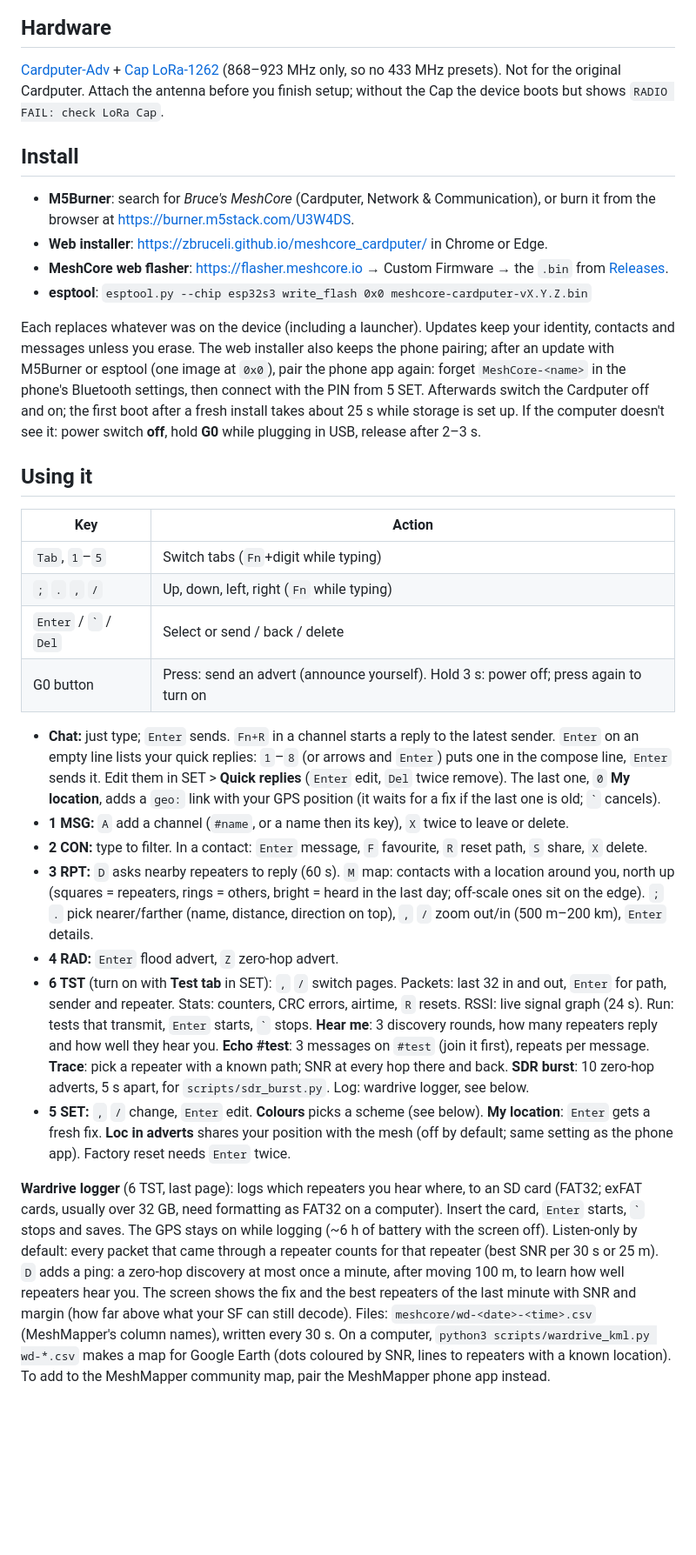
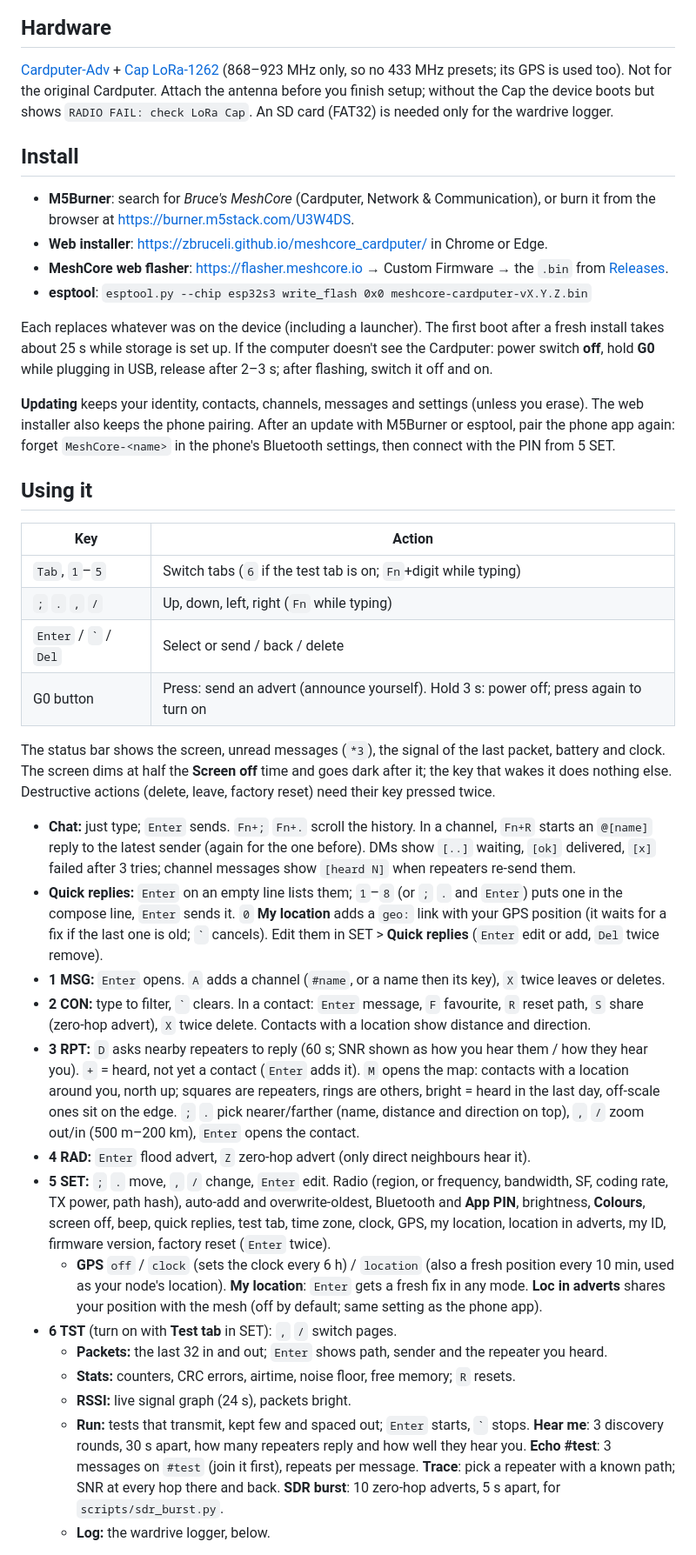
Before and after one commit to zbruceli/meshcore_cardputer, a Markdown page: README.md, the part around one of its changes. Shown at 87% size. Drawn GitHub-style; blank space fills up the shorter version.

```diff
--- a/README.md
+++ b/README.md
@@ -47,9 +49,9 @@ and repeaters.
 ## Hardware
 
 [Cardputer-Adv](https://docs.m5stack.com/en/core/Cardputer-Adv) +
-[Cap LoRa-1262](https://docs.m5stack.com/en/cap/Cap_LoRa-1262) (868–923 MHz only, so no 433 MHz presets).
-Not for the original Cardputer. Attach the antenna before you finish setup; without the Cap the device boots but
-shows `RADIO FAIL: check LoRa Cap`.
+[Cap LoRa-1262](https://docs.m5stack.com/en/cap/Cap_LoRa-1262) (868–923 MHz only, so no 433 MHz presets; its GPS
+is used too). Not for the original Cardputer. Attach the antenna before you finish setup; without the Cap the
+device boots but shows `RADIO FAIL: check LoRa Cap`. An SD card (FAT32) is needed only for the wardrive logger.
 
 ## Install
 
@@ -60,48 +62,57 @@ shows `RADIO FAIL: check LoRa Cap`.
   [Releases](https://github.com/zbruceli/meshcore_cardputer/releases).
 - **esptool**: `esptool.py --chip esp32s3 write_flash 0x0 meshcore-cardputer-vX.Y.Z.bin`
 
-Each replaces whatever was on the device (including a launcher). Updates keep your identity, contacts and messages
-unless you erase. The web installer also keeps the phone pairing; after an update with M5Burner or esptool (one image
-at `0x0`), pair the phone app again: forget `MeshCore-<name>` in the phone's Bluetooth settings, then connect with
-the PIN from 5 SET. Afterwards switch the Cardputer off and on; the first boot after a fresh install takes about
-25 s while storage is set up.
-If the computer doesn't see it: power switch **off**, hold **G0** while plugging in USB, release after 2–3 s.
+Each replaces whatever was on the device (including a launcher). The first boot after a fresh install takes about
+25 s while storage is set up. If the computer doesn't see the Cardputer: power switch **off**, hold **G0** while
+plugging in USB, release after 2–3 s; after flashing, switch it off and on.
+
+**Updating** keeps your identity, contacts, channels, messages and settings (unless you erase). The web installer
+also keeps the phone pairing. After an update with M5Burner or esptool, pair the phone app again: forget
+`MeshCore-<name>` in the phone's Bluetooth settings, then connect with the PIN from 5 SET.
 
 ## Using it
 
 | Key | Action |
 |---|---|
-| `Tab`, `1`–`5` | Switch tabs (`Fn`+digit while typing) |
+| `Tab`, `1`–`5` | Switch tabs (`6` if the test tab is on; `Fn`+digit while typing) |
 | `;` `.` `,` `/` | Up, down, left, right (`Fn` while typing) |
 | `Enter` / `` ` `` / `Del` | Select or send / back / delete |
 | G0 button | Press: send an advert (announce yourself). Hold 3 s: power off; press again to turn on |
 
-- **Chat:** just type; `Enter` sends. `Fn+R` in a channel starts a reply to the latest sender. `Enter` on an
-  empty line lists your quick replies: `1`–`8` (or arrows and `Enter`) puts one in the compose line, `Enter`
-  sends it. Edit them in SET > **Quick replies** (`Enter` edit, `Del` twice remove). The last one, `0` **My
-  location**, adds a `geo:` link with your GPS position (it waits for a fix if the last one is old; `` ` `` cancels).
-- **1 MSG:** `A` add a channel (`#name`, or a name then its key), `X` twice to leave or delete.
-- **2 CON:** type to filter. In a contact: `Enter` message, `F` favourite, `R` reset path, `S` share, `X` delete.
-- **3 RPT:** `D` asks nearby repeaters to reply (60 s). `M` map: contacts with a location around you, north up
-  (squares = repeaters, rings = others, bright = heard in the last day; off-scale ones sit on the edge). `;` `.`
-  pick nearer/farther (name, distance, direction on top), `,` `/` zoom out/in (500 m–200 km), `Enter` details.
-- **4 RAD:** `Enter` flood advert, `Z` zero-hop advert.
-- **6 TST** (turn on with **Test tab** in SET): `,` `/` switch pages. Packets: last 32 in and out, `Enter` for
-  path, sender and repeater. Stats: counters, CRC errors, airtime, `R` resets. RSSI: live signal graph (24 s).
-  Run: tests that transmit, `Enter` starts, `` ` `` stops. **Hear me**: 3 discovery rounds, how many repeaters
-  reply and how well they hear you. **Echo #test**: 3 messages on `#test` (join it first), repeats per message.
-  **Trace**: pick a repeater with a known path; SNR at every hop there and back. **SDR burst**: 10 zero-hop
-  adverts, 5 s apart, for `scripts/sdr_burst.py`. Log: wardrive logger, see below.
-- **5 SET:** `,` `/` change, `Enter` edit. **Colours** picks a scheme (see below). **My location**: `Enter` gets
-  a fresh fix. **Loc in adverts** shares your position with the mesh (off by default; same setting as the phone
-  app). Factory reset needs `Enter` twice.
+The status bar shows the screen, unread messages (`*3`), the signal of the last packet, battery and clock. The
+screen dims at half the **Screen off** time and goes dark after it; the key that wakes it does nothing else.
+Destructive actions (delete, leave, factory reset) need their key pressed twice.
 
-**Wardrive logger** (6 TST, last page): logs which repeaters you hear where, to an SD card (FAT32; exFAT cards,
-usually over 32 GB, need formatting as FAT32 on a computer). Insert the card, `Enter` starts, `` ` `` stops and
-saves. The GPS stays on while logging (~6 h of battery with the screen off). Listen-only by default: every packet
-that came through a repeater counts for that repeater (best SNR per 30 s or 25 m). `D` adds a ping: a zero-hop
-discovery at most once a minute, after moving 100 m, to learn how well repeaters hear you. The screen shows the
-fix and the best repeaters of the last minute with SNR and margin (how far above what your SF can still decode).
-Files: `meshcore/wd-<date>-<time>.csv` (MeshMapper's column names), written every 30 s. On a computer,
-`python3 scripts/wardrive_kml.py wd-*.csv` makes a map for Google Earth (dots coloured by SNR, lines to repeaters
-with a known location). To add to the MeshMapper community map, pair the MeshMapper phone app instead.
+- **Chat:** just type; `Enter` sends. `Fn+;` `Fn+.` scroll the history. In a channel, `Fn+R` starts an `@[name]`
+  reply to the latest sender (again for the one before). DMs show `[..]` waiting, `[ok]` delivered, `[x]` failed
+  after 3 tries; channel messages show `[heard N]` when repeaters re-send them.
+- **Quick replies:** `Enter` on an empty line lists them; `1`–`8` (or `;` `.` and `Enter`) puts one in the
+  compose line, `Enter` sends it. `0` **My location** adds a `geo:` link with your GPS position (it waits for a
+  fix if the last one is old; `` ` `` cancels). Edit them in SET > **Quick replies** (`Enter` edit or add, `Del`
+  twice remove).
+- **1 MSG:** `Enter` opens. `A` adds a channel (`#name`, or a name then its key), `X` twice leaves or deletes.
+- **2 CON:** type to filter, `` ` `` clears. In a contact: `Enter` message, `F` favourite, `R` reset path, `S`
+  share (zero-hop advert), `X` twice delete. Contacts with a location show distance and direction.
+- **3 RPT:** `D` asks nearby repeaters to reply (60 s; SNR shown as how you hear them / how they hear you).
+  `+` = heard, not yet a contact (`Enter` adds it). `M` opens the map: contacts with a location around you,
+  north up; squares are repeaters, rings are others, bright = heard in the last day, off-scale ones sit on the
+  edge. `;` `.` pick nearer/farther (name, distance and direction on top), `,` `/` zoom out/in (500 m–200 km),
+  `Enter` opens the contact.
+- **4 RAD:** `Enter` flood advert, `Z` zero-hop advert (only direct neighbours hear it).
+- **5 SET:** `;` `.` move, `,` `/` change, `Enter` edit. Radio (region, or frequency, bandwidth, SF, coding rate,
+  TX power, path hash), auto-add and overwrite-oldest, Bluetooth and **App PIN**, brightness, **Colours**, screen
+  off, beep, quick replies, test tab, time zone, clock, GPS, my location, location in adverts, my ID, firmware
+  version, factory reset (`Enter` twice).
+  - **GPS** `off` / `clock` (sets the clock every 6 h) / `location` (also a fresh position every 10 min, used as
+    your node's location). **My location**: `Enter` gets a fresh fix in any mode. **Loc in adverts** shares your
+    position with the mesh (off by default; same setting as the phone app).
+- **6 TST** (turn on with **Test tab** in SET): `,` `/` switch pages.
+  - **Packets:** the last 32 in and out; `Enter` shows path, sender and the repeater you heard.
+  - **Stats:** counters, CRC errors, airtime, noise floor, free memory; `R` resets.
+  - **RSSI:** live signal graph (24 s), packets bright.
+  - **Run:** tests that transmit, kept few and spaced out; `Enter` starts, `` ` `` stops. **Hear me**: 3 discovery
+    rounds, 30 s apart, how many repeaters reply and how well they hear you. **Echo #test**: 3 messages on `#test`
+    (join it first), repeats per message. **Trace**: pick a repeater with a known path; SNR at every hop there and
+    back. **SDR burst**: 10 zero-hop adverts, 5 s apart, for `scripts/sdr_burst.py`.
+  - **Log:** the wardrive logger, below.
+
```
Also changed, not shown: other parts of README.md (+39 -26 lines), docs/screens/settings.png, 1 other file.
